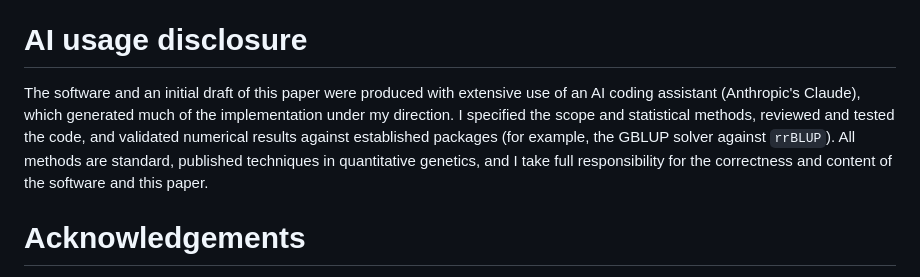
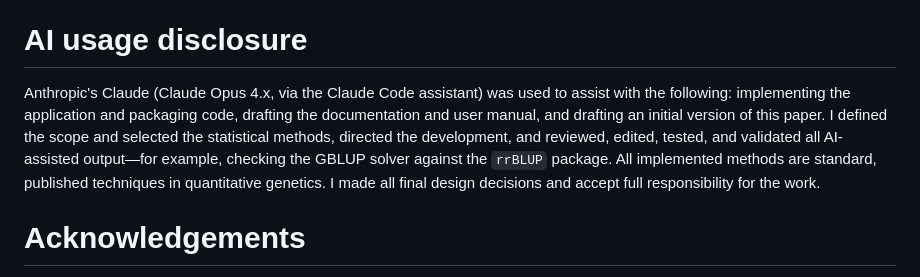
Before and after one commit to mqfarooqi1/GenoSuite, a Markdown page: paper/paper.md, the part around the change. Rendered like a GitHub page.

Commit message:
Paper: more precise AI usage disclosure

```diff
--- a/paper/paper.md
+++ b/paper/paper.md
@@ -118,14 +118,14 @@ decisions without switching tools.
 
 # AI usage disclosure
 
-The software and an initial draft of this paper were produced with extensive use
-of an AI coding assistant (Anthropic's Claude), which generated much of the
-implementation under my direction. I specified the scope and statistical
-methods, reviewed and tested the code, and validated numerical results against
-established packages (for example, the GBLUP solver against `rrBLUP`). All
-methods are standard, published techniques in quantitative genetics, and I take
-full responsibility for the correctness and content of the software and this
-paper.
+Anthropic's Claude (Claude Opus 4.x, via the Claude Code assistant) was used to
+assist with the following: implementing the application and packaging code,
+drafting the documentation and user manual, and drafting an initial version of
+this paper. I defined the scope and selected the statistical methods, directed
+the development, and reviewed, edited, tested, and validated all AI-assisted
+output—for example, checking the GBLUP solver against the `rrBLUP` package. All
+implemented methods are standard, published techniques in quantitative genetics.
+I made all final design decisions and accept full responsibility for the work.
 
 # Acknowledgements
 
```
